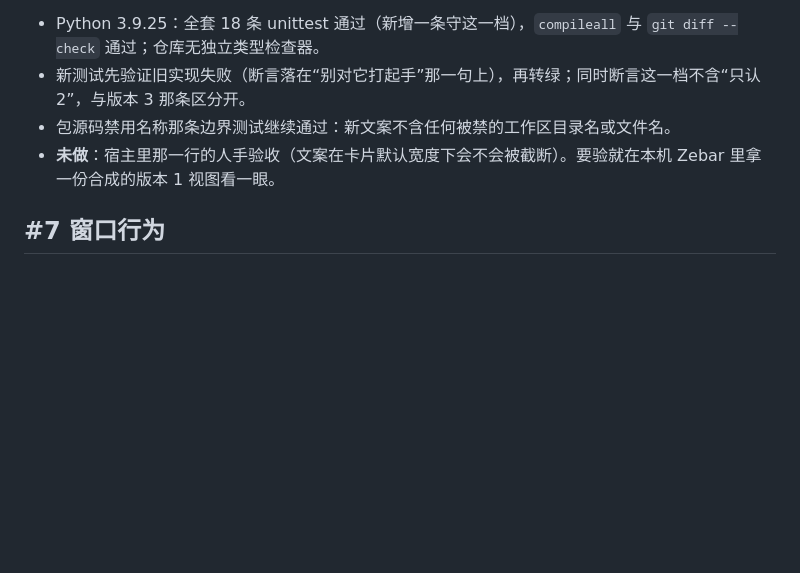
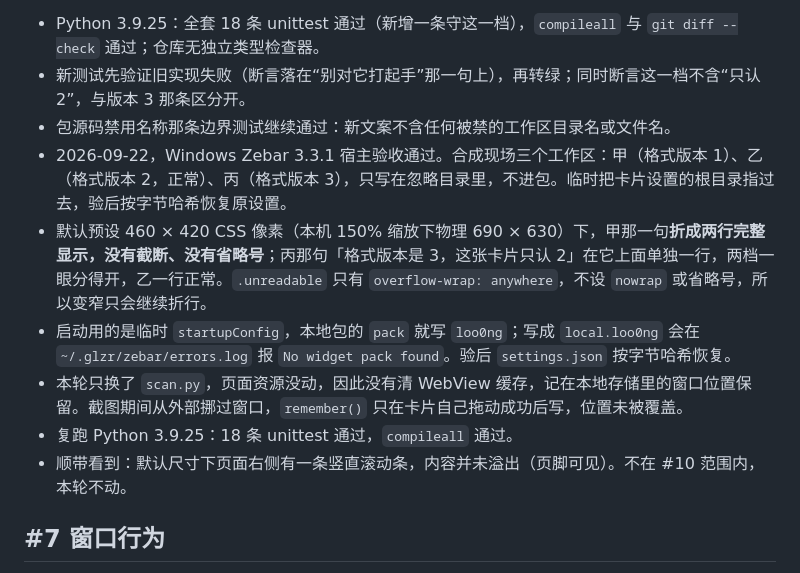
Before and after one commit to f4de01/loo0ng-widget, a Markdown page: docs/development.md, the part around the change. GitHub-like rendering; blank space fills up the shorter version.

Commit message:
记下 #10 的宿主验收：默认宽度下那一句不截断
Windows Zebar 3.3.1 用合成的甲（版本 1）、乙（版本 2）、丙（版本 3）三个工作区
验收：默认预设 460 × 420 CSS 像素下，版本 1 那一句折成两行完整显示，没有截断、
没有省略号，与版本 3 那句并排可辨。验后两处设置按字节哈希恢复，未清 WebView 缓存，
窗口位置保留。Python 3.9.25 复跑 18 条通过。

Co-Authored-By: Claude Opus 5 (1M context) <noreply@anthropic.com>

```diff
--- a/docs/development.md
+++ b/docs/development.md
@@ -63,7 +63,12 @@ New-Item -ItemType Directory -Force .scratch | Out-Null
 - Python 3.9.25：全套 18 条 unittest 通过（新增一条守这一档），`compileall` 与 `git diff --check` 通过；仓库无独立类型检查器。
 - 新测试先验证旧实现失败（断言落在“别对它打起手”那一句上），再转绿；同时断言这一档不含“只认 2”，与版本 3 那条区分开。
 - 包源码禁用名称那条边界测试继续通过：新文案不含任何被禁的工作区目录名或文件名。
-- **未做**：宿主里那一行的人手验收（文案在卡片默认宽度下会不会被截断）。要验就在本机 Zebar 里拿一份合成的版本 1 视图看一眼。
+- 2026-09-22，Windows Zebar 3.3.1 宿主验收通过。合成现场三个工作区：甲（格式版本 1）、乙（格式版本 2，正常）、丙（格式版本 3），只写在忽略目录里，不进包。临时把卡片设置的根目录指过去，验后按字节哈希恢复原设置。
+- 默认预设 460 × 420 CSS 像素（本机 150% 缩放下物理 690 × 630）下，甲那一句**折成两行完整显示，没有截断、没有省略号**；丙那句「格式版本是 3，这张卡片只认 2」在它上面单独一行，两档一眼分得开，乙一行正常。`.unreadable` 只有 `overflow-wrap: anywhere`，不设 `nowrap` 或省略号，所以变窄只会继续折行。
+- 启动用的是临时 `startupConfig`，本地包的 `pack` 就写 `loo0ng`；写成 `local.loo0ng` 会在 `~/.glzr/zebar/errors.log` 报 `No widget pack found`。验后 `settings.json` 按字节哈希恢复。
+- 本轮只换了 `scan.py`，页面资源没动，因此没有清 WebView 缓存，记在本地存储里的窗口位置保留。截图期间从外部挪过窗口，`remember()` 只在卡片自己拖动成功后写，位置未被覆盖。
+- 复跑 Python 3.9.25：18 条 unittest 通过，`compileall` 通过。
+- 顺带看到：默认尺寸下页面右侧有一条竖直滚动条，内容并未溢出（页脚可见）。不在 #10 范围内，本轮不动。
 
 ## #7 窗口行为
 
```
